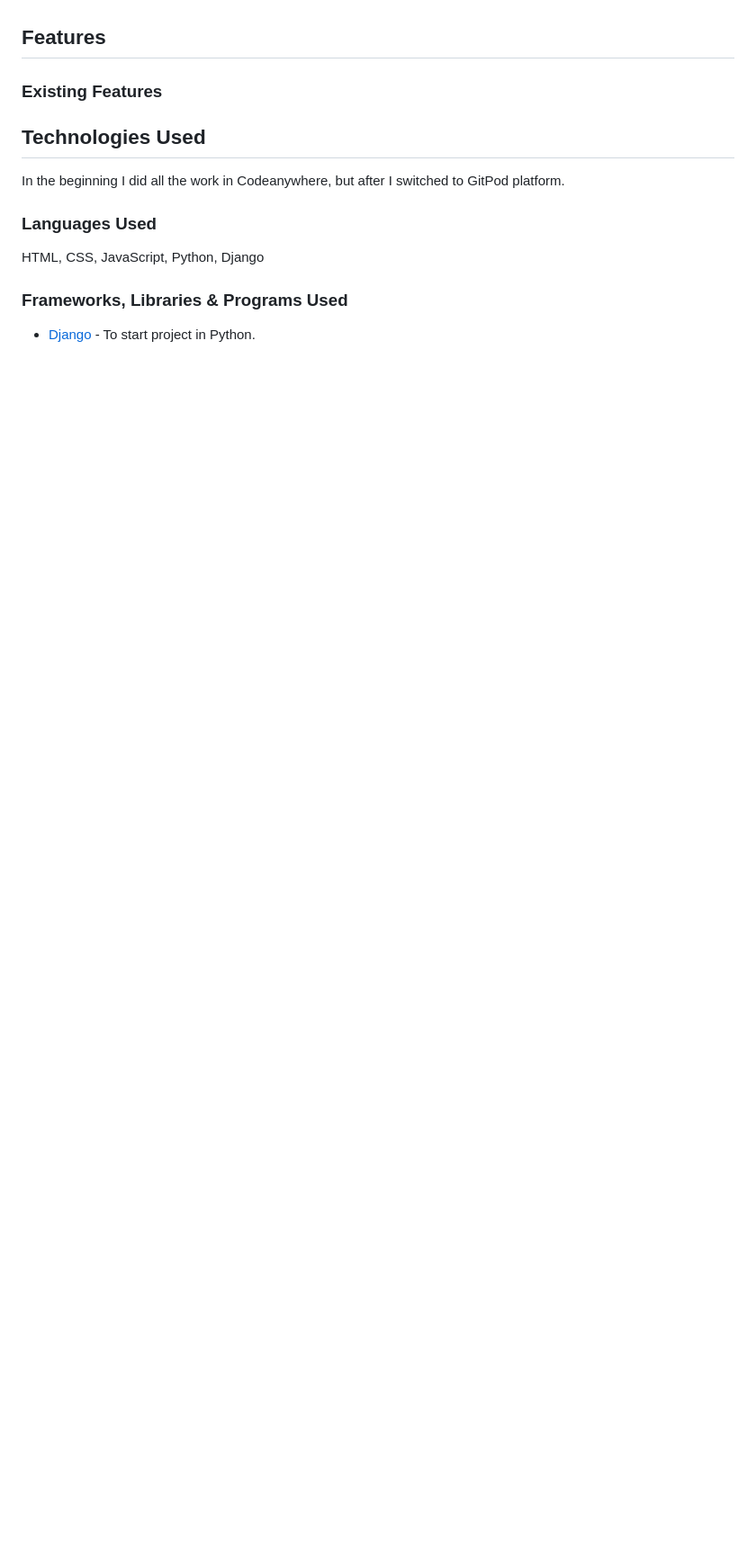
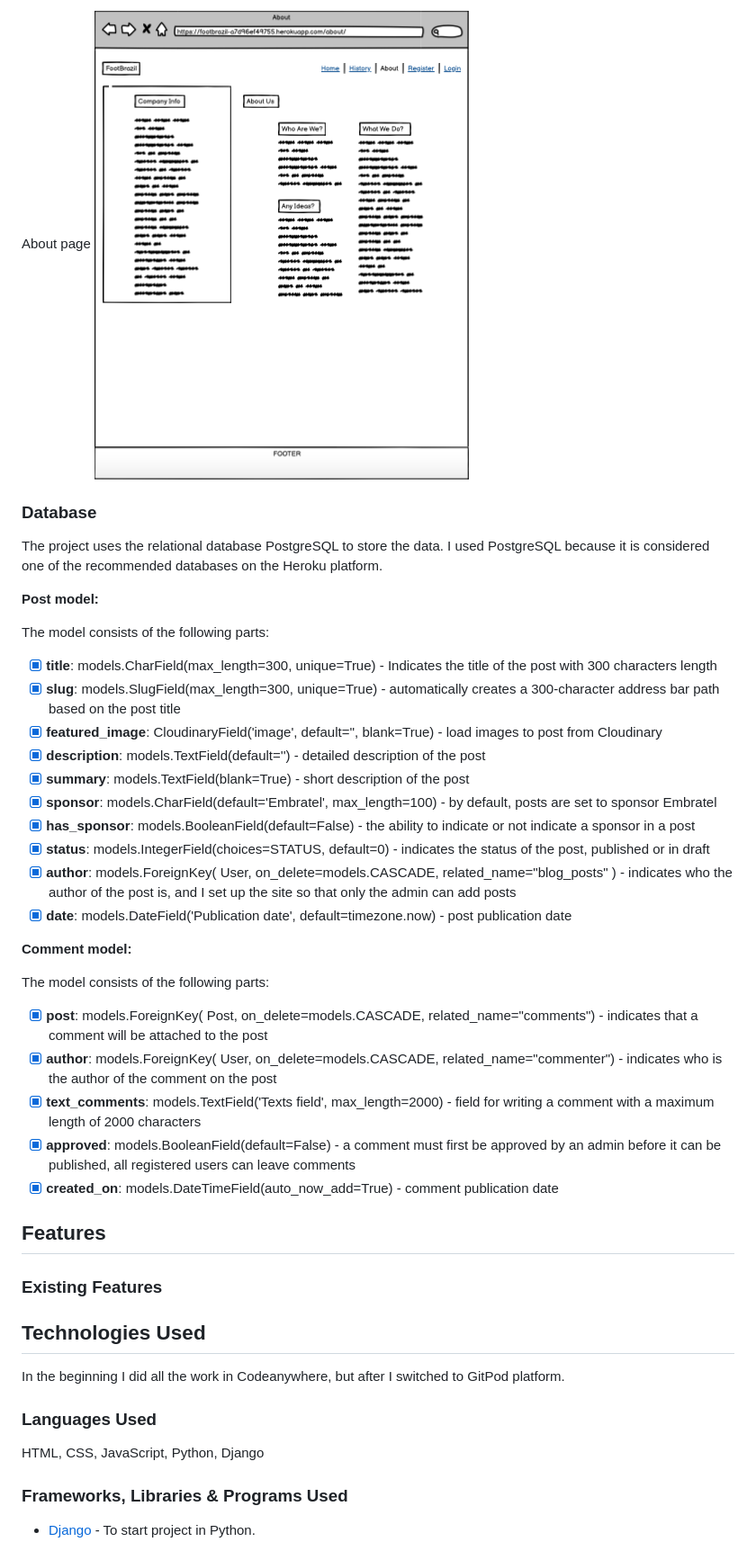
Before and after one commit to Askeran17/footbrazil, a Markdown page: README.md, the part around the change printed below. Shown: that part at 90% size. GitHub-like rendering; pictures changed too: static/images/readme-img/wireframe-about.png (added); blank space fills up the shorter version.

```diff
--- a/README.md
+++ b/README.md
@@ -105,4 +106,38 @@ The project uses the relational database PostgreSQL to store the data.
 
+About page
+![image](/static/images/readme-img/wireframe-about.png)
+
+### Database
+The project uses the relational database PostgreSQL to store the data. I used PostgreSQL because it is considered one of the recommended databases on the Heroku platform.
+
+**Post model:**
+
+The model consists of the following parts:
+
+- [x] **title**: models.CharField(max_length=300, unique=True) - Indicates the title of the post with 300 characters length
+- [x] **slug**: models.SlugField(max_length=300, unique=True) - automatically creates a 300-character address bar path based on the post title
+- [x] **featured_image**: CloudinaryField('image', default='', blank=True) - load images to post from Cloudinary
+- [x] **description**: models.TextField(default='') - detailed description of the post
+- [x] **summary**: models.TextField(blank=True) - short description of the post
+- [x] **sponsor**: models.CharField(default='Embratel', max_length=100) - by default, posts are set to sponsor Embratel
+- [x] **has_sponsor**: models.BooleanField(default=False) - the ability to indicate or not indicate a sponsor in a post
+- [x] **status**: models.IntegerField(choices=STATUS, default=0) - indicates the status of the post, published or in draft
+- [x] **author**: models.ForeignKey(
+        User, on_delete=models.CASCADE, related_name="blog_posts"
+    ) - indicates who the author of the post is, and I set up the site so that only the admin can add posts
+- [x] **date**: models.DateField('Publication date', default=timezone.now) - post publication date
+
+**Comment model:**
+
+The model consists of the following parts:
+
+- [x] **post**: models.ForeignKey(
+        Post, on_delete=models.CASCADE, related_name="comments") - indicates that a comment will be attached to the post
+- [x] **author**: models.ForeignKey(
+        User, on_delete=models.CASCADE, related_name="commenter") - indicates who is the author of the comment on the post
+- [x] **text_comments**: models.TextField('Texts field', max_length=2000) - field for writing a comment with a maximum length of 2000 characters
+- [x] **approved**: models.BooleanField(default=False) - a comment must first be approved by an admin before it can be published, all registered users can leave comments
+- [x] **created_on**: models.DateTimeField(auto_now_add=True) - comment publication date
 
 ## Features
 
```
Also changed, not shown: other parts of README.md (+5 -4 lines), static/images/readme-img/wireframe-history.png (added), static/images/readme-img/wireframe-home.png (added).
